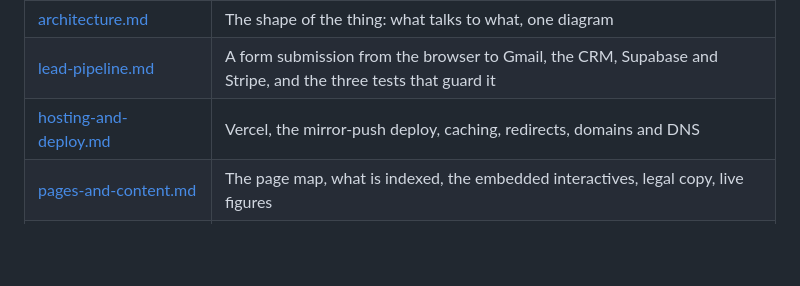
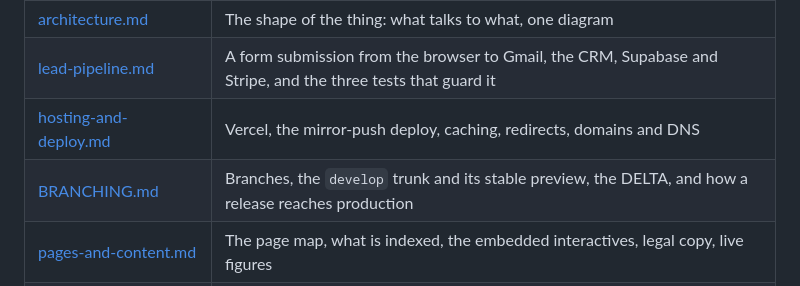
Before and after one commit to NZEN-7/marketing-website-live, a Markdown page: docs/README.md, the part around the change. GitHub-like rendering; blank space fills up the shorter version.

Commit message:
docs: BRANCHING.md for the develop trunk, its stable preview and the DELTA (CTO item 59)
Co-Authored-By: Claude Opus 5.5 <noreply@anthropic.com>

```diff
--- a/docs/README.md
+++ b/docs/README.md
@@ -13,6 +13,7 @@ it points to them where they hold the detail.
 | [architecture.md](architecture.md) | The shape of the thing: what talks to what, one diagram |
 | [lead-pipeline.md](lead-pipeline.md) | A form submission from the browser to Gmail, the CRM, Supabase and Stripe, and the three tests that guard it |
 | [hosting-and-deploy.md](hosting-and-deploy.md) | Vercel, the mirror-push deploy, caching, redirects, domains and DNS |
+| [BRANCHING.md](BRANCHING.md) | Branches, the `develop` trunk and its stable preview, the DELTA, and how a release reaches production |
 | [pages-and-content.md](pages-and-content.md) | The page map, what is indexed, the embedded interactives, legal copy, live figures |
 | [design-system.md](design-system.md) | `style.css`: tokens, the layered blocks, the contrast rules, fonts, motion, and how it relates to the brand and the customer documents |
 | [runbooks/domain-move.md](runbooks/domain-move.md) | Moving thermaldawn.com off Wix before 3 Nov 2026 without breaking Google Workspace mail: the zone as it stands, and the order to move it in |
```
Also changed, not shown: docs/BRANCHING.md (added, +37 -0 lines), docs/hosting-and-deploy.md (+2 -0 lines).
